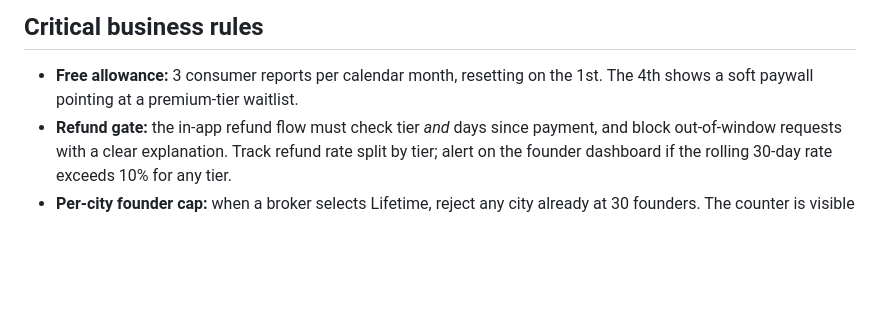
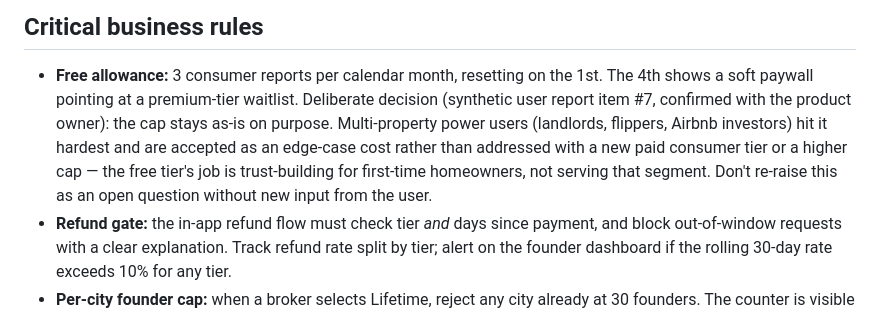
Before and after one commit to cha-tests/appraisal-online-ios, a Markdown page: CLAUDE.md, the part around the change. Rendered like a GitHub page; blank space fills up the shorter version.

Commit message:
Document the free-tier cap decision (report item #7)
Confirmed with the product owner: the 3-report/month cap stays as-is
on purpose. Multi-property power users (landlords, flippers, Airbnb
investors) hit it hardest but are an accepted edge case — the free
tier's job is trust-building for first-time homeowners, not serving
that segment with a new paid tier or a raised cap. No code changes;
this just records the decision so it isn't re-litigated as an open
question later.

Co-Authored-By: Claude Sonnet 5 <noreply@anthropic.com>
Claude-Session: https://claude.ai/code/session_014TrKadUD1mBXWvNXav2Wxx

```diff
--- a/CLAUDE.md
+++ b/CLAUDE.md
@@ -34,6 +34,13 @@ the data model lives in the repo itself and should be read there.
 
 - **Free allowance:** 3 consumer reports per calendar month, resetting on the
   1st. The 4th shows a soft paywall pointing at a premium-tier waitlist.
+  Deliberate decision (synthetic user report item #7, confirmed with the
+  product owner): the cap stays as-is on purpose. Multi-property power users
+  (landlords, flippers, Airbnb investors) hit it hardest and are accepted as
+  an edge-case cost rather than addressed with a new paid consumer tier or a
+  higher cap — the free tier's job is trust-building for first-time
+  homeowners, not serving that segment. Don't re-raise this as an open
+  question without new input from the user.
 - **Refund gate:** the in-app refund flow must check tier *and* days since
   payment, and block out-of-window requests with a clear explanation. Track
   refund rate split by tier; alert on the founder dashboard if the rolling
```
